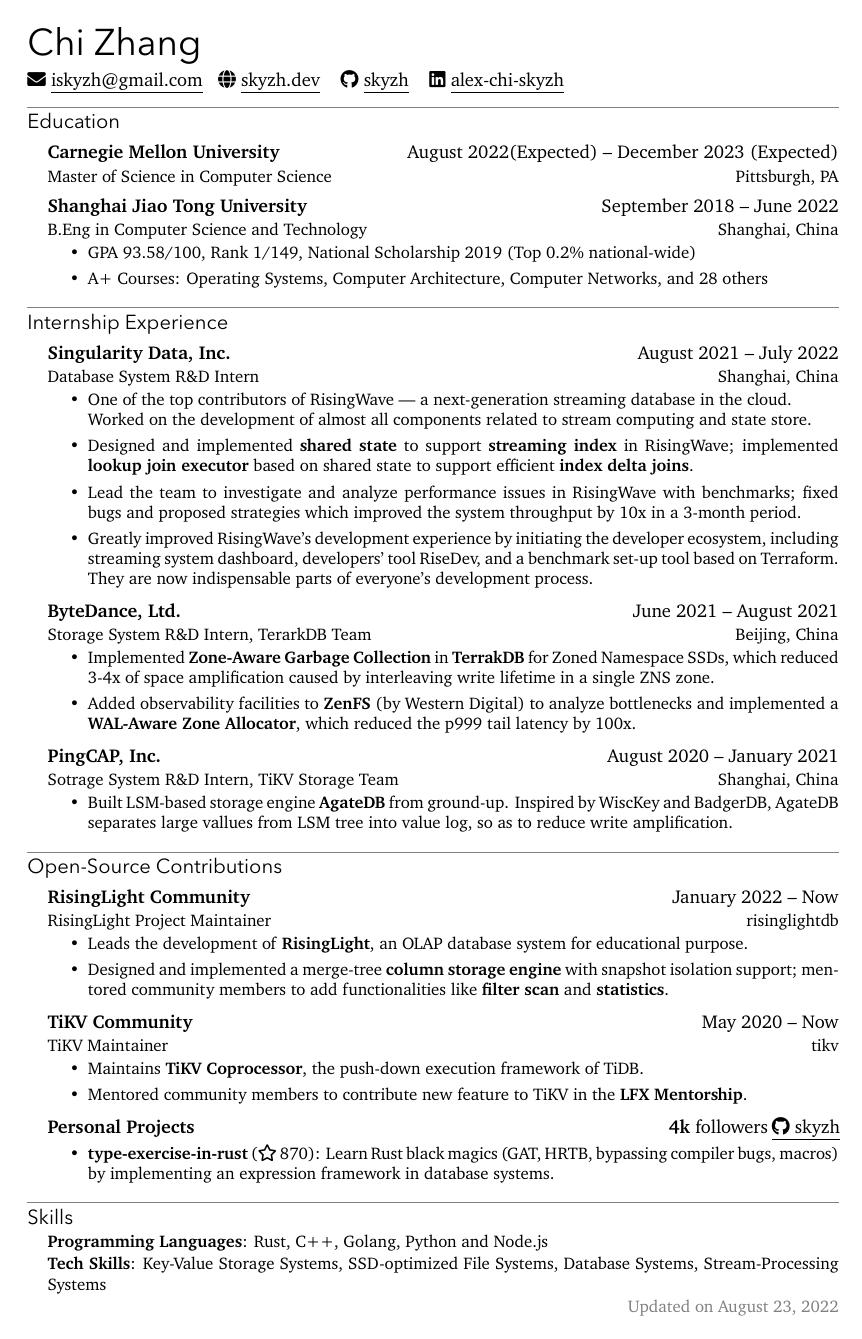
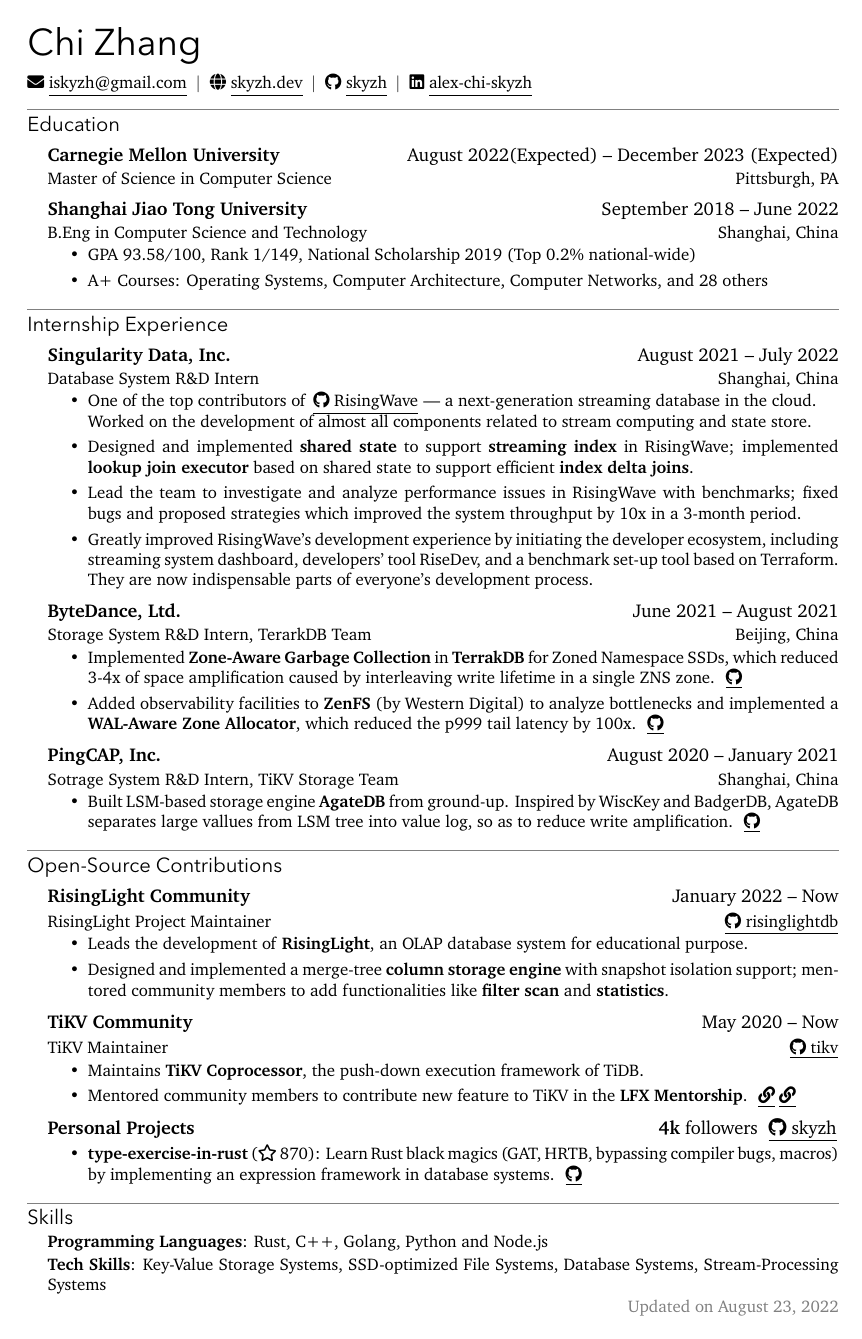
Before and after one commit to matchy233/chi-cv-template, a LaTeX CV (resume.tex, which reads chicv.cls): the whole page. Compiled offline with XeLaTeX; a missing font is replaced by an installed copy or a similar font.

Commit message:
feat: implement basicinfo list and refine iconlink

```diff
--- a/chicv.cls
+++ b/chicv.cls
@@ -151,16 +151,41 @@
     \end{itemize}
 }
 
+\newcounter{infonum}
+\NewDocumentCommand{\infomark}{}{}
+
+\NewDocumentEnvironment{basicinfo}{ o }
+{%
+    \par\vspace{1ex}
+    \setcounter{infonum}{0}
+    \IfValueTF{#1}{
+        \RenewDocumentCommand{\infomark}{}{#1}
+    }
+    {
+    }
+}
+{%
+}
+
+\NewDocumentCommand{\info}{ m }{
+    \stepcounter{infonum}
+    \ifthenelse{\theinfonum = 1}{
+        #1
+    }{
+        $\mid$ #1
+    }
+}
+
 % defines one's email
 % usage: \email{<email>}
 \newcommand{\email}[1]{
-    \faEnvelope\ \underline{\href{mailto:#1}{#1}}
+    \faEnvelope\ \underline{\href{mailto:#1}{#1}}\hspace{-14pt}
 }
 
 % defines one's phone
 % usage: \phone{<phone>}
 \newcommand{\phone}[1]{
-    \faPhone\ {#1}
+    \faPhone\ {#1}\hspace{-14pt}
 }
 
 % defines one's linkedin
@@ -171,6 +196,7 @@
     }{
         \underline{\href{#2}{#1}}
     }
+    \hspace{-20pt}
 }
 
 \NewDocumentCommand{\linkedinsquare}{ m o }{
@@ -179,6 +205,7 @@
     }{
         \underline{\href{#2}{#1}}
     }
+    \hspace{-20pt}
 }
 
 % defines one's GitHub
@@ -189,6 +216,7 @@
     }{
         \underline{\href{#2}{#1}}
     }
+    \hspace{-20pt}
 }
 
 % defines one's homepage
@@ -199,24 +227,19 @@
     }{
         \underline{\href{#2}{#1}}
     }
+    \hspace{-20pt}
 }
 
 \NewDocumentCommand{\iconlink}{o o m}{
-    \hspace{-16pt}
     \IfNoValueTF{#1}{
         \let\icon\faLink
     }{
         \let\icon#1
     }
-    \IfNoValueTF{#3}{
-        \underline{\href{#2}{\icon}}
+    \IfNoValueTF{#2}{
+        \hspace{-12pt}\underline{\href{#3}{\icon}}
     }{
-        \underline{\href{#3}{\icon\ #2}}
+        \hspace{-12pt}\underline{\href{#3}{\icon\ #2}}
     }
-    \hspace{-10pt}
+    \hspace{-8pt}
 }
-
-
-\newcommand{\basicinfo}[1]{
-  {\par \large{#1} \par}
-}
--- a/resume.tex
+++ b/resume.tex
@@ -9,13 +9,13 @@
 
 %% basic personal info
 \name{Chi Zhang}
-\basicinfo {
-  \email{iskyzh@gmail.com}
-  \homepage{skyzh.dev}[https://skyzh.dev]
-  \github{skyzh}[https://github.com/skyzh]
-  \linkedinsquare{alex-chi-skyzh}[https://www.linkedin.com/in/alex-chi-skyzh/?originalSubdomain=cn]
+\begin{basicinfo}
+  \info{\email{iskyzh@gmail.com}}
+  \info{\homepage{skyzh.dev}[https://skyzh.dev]}
+  \info{\github{skyzh}[https://github.com/skyzh]}
+  \info{\linkedinsquare{alex-chi-skyzh}[https://www.linkedin.com/in/alex-chi-skyzh/?originalSubdomain=cn]}
   % \phone{}
-}
+\end{basicinfo}
 
 \section{Education}
 \cventry{Carnegie Mellon University}
@@ -39,7 +39,7 @@
   [Shanghai, China]
 
 \begin{itemize}
-  \item One of the top contributors of RisingWave — a next-generation streaming database in the cloud. \\ Worked on the development of almost all components related to stream computing and state store.
+  \item One of the top contributors of \iconlink[\faGithub][RisingWave]{https://github.com/singularity-data/risingwave} — a next-generation streaming database in the cloud. \\ Worked on the development of almost all components related to stream computing and state store.
   \item Designed and implemented \textbf{shared state} to support \textbf{streaming index} in RisingWave; implemented \textbf{lookup join executor} based on shared state to support efficient \textbf{index delta joins}.
   \item Lead the team to investigate and analyze performance issues in RisingWave with benchmarks; fixed bugs and proposed strategies which improved the system throughput by 10x in a 3-month period.
   \item Greatly improved RisingWave’s development experience by initiating the developer ecosystem, including streaming system dashboard, developers’ tool RiseDev, and a benchmark set-up tool based on Terraform. They are now indispensable parts of everyone’s development process.
@@ -51,15 +51,15 @@
   [Beijing, China]
 
 \begin{itemize}
-  \item Implemented \textbf{Zone-Aware Garbage Collection} in \textbf{TerrakDB} for Zoned Namespace SSDs, which reduced 3-4x of space amplification caused by interleaving write lifetime in a single ZNS zone. % TODO: github link
-  \item Added observability facilities to \textbf{ZenFS} (by Western Digital) to analyze bottlenecks and implemented a \textbf{WAL-Aware Zone Allocator}, which reduced the p999 tail latency by 100x. % TODO: github link
+  \item Implemented \textbf{Zone-Aware Garbage Collection} in \textbf{TerrakDB} for Zoned Namespace SSDs, which reduced 3-4x of space amplification caused by interleaving write lifetime in a single ZNS zone.\iconlink[\faGithub]{https://github.com/bytedance/terarkdb}
+  \item Added observability facilities to \textbf{ZenFS} (by Western Digital) to analyze bottlenecks and implemented a \textbf{WAL-Aware Zone Allocator}, which reduced the p999 tail latency by 100x.\iconlink[\faGithub]{https://github.com/bzbd/zenfs}
 \end{itemize}
 
 \cventry{PingCAP, Inc.}
   {August 2020 -- January 2021}
   [Sotrage System R\&D Intern, TiKV Storage Team][Shanghai, China]
   \begin{itemize}
-    \item Built LSM-based storage engine \textbf{AgateDB} from ground-up. Inspired by WiscKey and BadgerDB, AgateDB separates large vallues from LSM tree into value log, so as to reduce write amplification.
+    \item Built LSM-based storage engine \textbf{AgateDB} from ground-up. Inspired by WiscKey and BadgerDB, AgateDB separates large vallues from LSM tree into value log, so as to reduce write amplification.\iconlink[\faGithub]{https://github.com/tikv/agatedb}
   \end{itemize}
 
 \section{Open-Source Contributions}
@@ -76,15 +76,15 @@
   \cventry{TiKV Community}
     {May 2020 -- Now}
     [TiKV Maintainer]
-    [tikv] % TODO: github link
+    [\iconlink[\faGithub][tikv]{https://github.com/tikv}] % TODO: github link
     \begin{itemize}
       \item Maintains \textbf{TiKV Coprocessor}, the push-down execution framework of TiDB.
-      \item Mentored community members to contribute new feature to TiKV in the \textbf{LFX Mentorship}. % TODO: github link
+      \item Mentored community members to contribute new feature to TiKV in the \textbf{LFX Mentorship}. \iconlink{https://github.com/tikv/tikv/issues/9066}\ \iconlink{https://github.com/tikv/tikv/issues/9747}
     \end{itemize}
 
-\cventry{Personal Projects}{\textbf{4k} followers\iconlink[\faGithub][skyzh]{https://github.com/skyzh}}
+\cventry{Personal Projects}{\textbf{4k} followers \iconlink[\faGithub][skyzh]{https://github.com/skyzh}}
 \begin{itemize}
-  \item \textbf{type-exercise-in-rust} (\faIcon[regular]{star}\ 870): Learn Rust black magics (GAT, HRTB, bypassing compiler bugs, macros) by implementing an expression framework in database systems. % TODO: github link
+  \item \textbf{type-exercise-in-rust} (\faIcon[regular]{star}\ 870): Learn Rust black magics (GAT, HRTB, bypassing compiler bugs, macros) by implementing an expression framework in database systems.\iconlink[\faGithub]{https://github.com/skyzh/type-exercise-in-rust}
 \end{itemize}
 
 
```
Also changed, not shown: resume.pdf, resume.tex (2 more changed lines).
